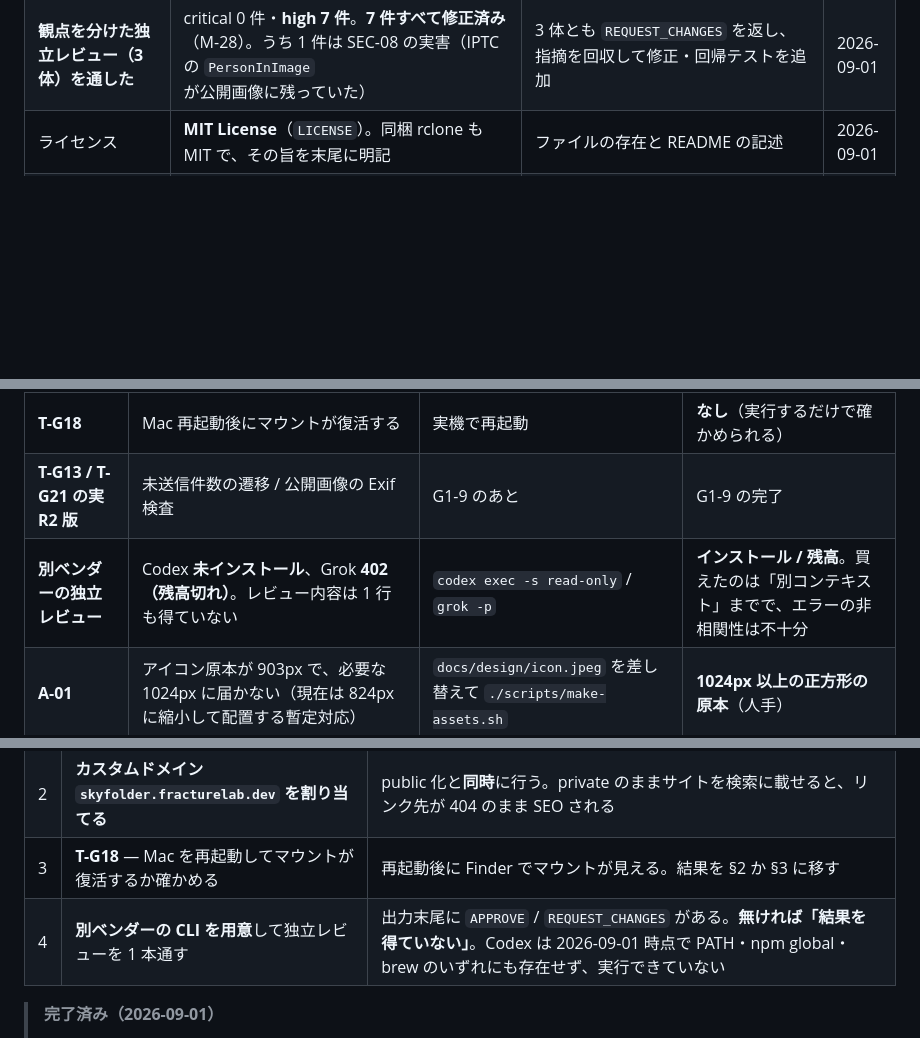
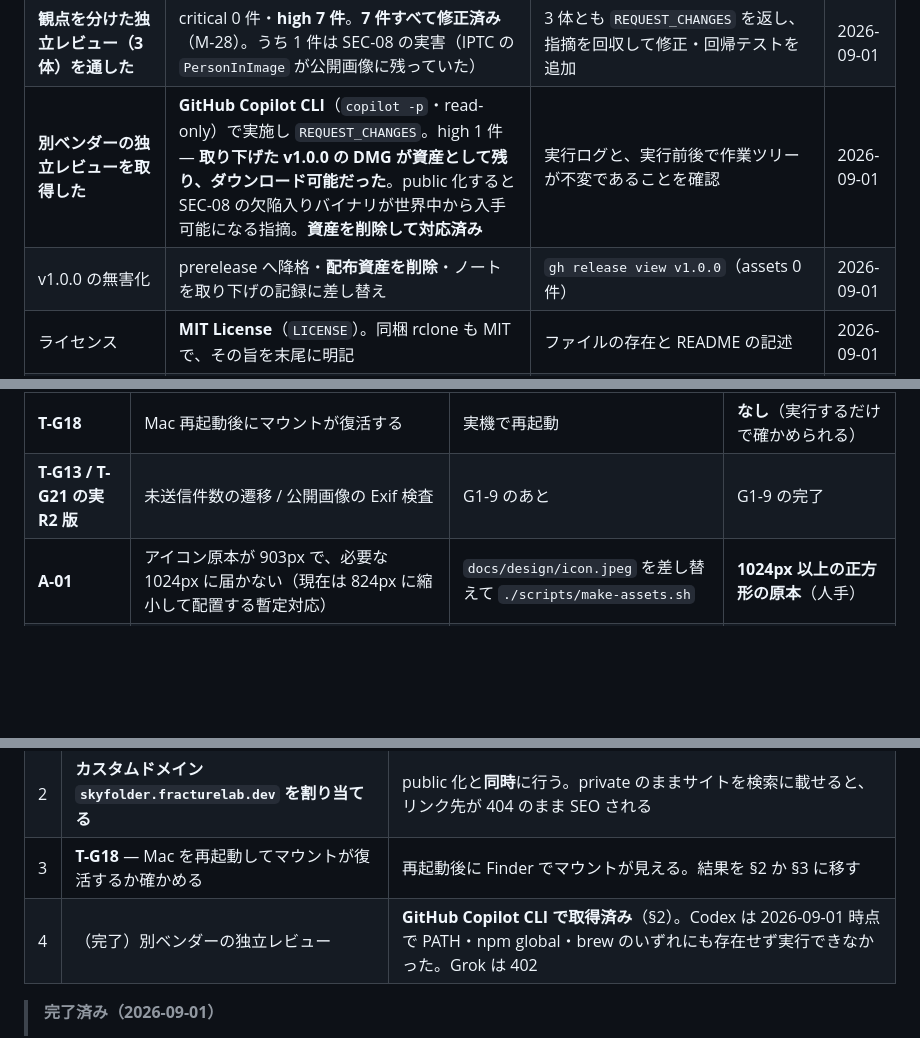
Before and after one commit to shoya-sue/skyfinder, a Markdown page: docs/STATUS.md, 3 parts joined by grey strips. Drawn GitHub-style; blank space fills up the shorter version.

Commit message:
docs: 別ベンダーレビュー（Copilot）の結果と v1.0.0 の無害化を記録
Copilot CLI で public 化前のレビューを取得し REQUEST_CHANGES。
指摘は「取り下げた v1.0.0 の DMG が資産として残りダウンロード可能」で、
public 化すると SEC-08 の欠陥入りバイナリが誰でも入手できる状態になる。
prerelease に落としただけで資産を消していなかった。

資産を削除し、ノートを取り下げの記録に差し替えた。Release 自体は
取り下げた事実を残すために消していない。

Generated by Claude Code
Claude-Session: https://claude.ai/code/session_011T5p39cGEL9p1DXiuUPk5q

```diff
--- a/docs/STATUS.md
+++ b/docs/STATUS.md
@@ -53,6 +53,8 @@
 | 同梱 rclone のライセンス | **MIT の許諾文を `.app` に同梱**（`Contents/Resources/rclone-LICENSE.txt`・1345 バイト / 23 行）。公式配布 zip に LICENSE ファイルは無く、README.txt から抽出している | `fetch-rclone.sh` 実行 → DMG をマウントして `.app` 内を確認 | 2026-09-01 |
 | DMG のビルド | `./scripts/build.sh release dmg` で 37MB の `dist/SkyFolder.dmg` が生成される | 実行して成果物を確認 | 2026-09-01 |
 | **観点を分けた独立レビュー（3 体）を通した** | critical 0 件・**high 7 件**。**7 件すべて修正済み**（M-28）。うち 1 件は SEC-08 の実害（IPTC の `PersonInImage` が公開画像に残っていた） | 3 体とも `REQUEST_CHANGES` を返し、指摘を回収して修正・回帰テストを追加 | 2026-09-01 |
+| **別ベンダーの独立レビューを取得した** | **GitHub Copilot CLI**（`copilot -p`・read-only）で実施し `REQUEST_CHANGES`。high 1 件 — **取り下げた v1.0.0 の DMG が資産として残り、ダウンロード可能だった**。public 化すると SEC-08 の欠陥入りバイナリが世界中から入手可能になる指摘。**資産を削除して対応済み** | 実行ログと、実行前後で作業ツリーが不変であることを確認 | 2026-09-01 |
+| v1.0.0 の無害化 | prerelease へ降格・**配布資産を削除**・ノートを取り下げの記録に差し替え | `gh release view v1.0.0`（assets 0 件） | 2026-09-01 |
 | ライセンス | **MIT License**（`LICENSE`）。同梱 rclone も MIT で、その旨を末尾に明記 | ファイルの存在と README の記述 | 2026-09-01 |
 | 製品サイト | `site/` を Cloudflare Pages（Kojin アカウント・プロジェクト `skyfolder`）へデプロイ。`/` `/robots.txt` `/sitemap.xml` `/llms.txt` `/og.png` がいずれも **200** | `curl` で全エンドポイントを確認 | 2026-09-01 |
 | **Release からダウンロードして動く** | **v1.0.1** を公開。`gh release download` で取得した DMG は **SHA-256 一致**（`33ac4f63…`）、マウントでき、取り出した `.app` の自己診断が **19/20 通過・exit=0**。`rclone-LICENSE.txt` の同梱も確認 | 実際にダウンロードして実行 | 2026-09-01 |
@@ -73,7 +75,6 @@
 | **SEC-G06(a) の解消** | 現状が未達なのは**確定済み**（§2）。**Developer ID 署名で data protection keychain に切り替わるか**が未確認 | 加入後に `--selftest` の SEC-G06 が WARN → PASS になるか（G5-2） | **Apple Developer Program** |
 | **T-G18** | Mac 再起動後にマウントが復活する | 実機で再起動 | **なし**（実行するだけで確かめられる） |
 | **T-G13 / T-G21 の実 R2 版** | 未送信件数の遷移 / 公開画像の Exif 検査 | G1-9 のあと | G1-9 の完了 |
-| **別ベンダーの独立レビュー** | Codex **未インストール**、Grok **402（残高切れ）**。レビュー内容は 1 行も得ていない | `codex exec -s read-only` / `grok -p` | **インストール / 残高**。買えたのは「別コンテキスト」までで、エラーの非相関性は不十分 |
 | **A-01** | アイコン原本が 903px で、必要な 1024px に届かない（現在は 824px に縮小して配置する暫定対応） | `docs/design/icon.jpeg` を差し替えて `./scripts/make-assets.sh` | **1024px 以上の正方形の原本**（人手） |
 | **A-07** | DMG 背景 | — | 未着手。**無くても配布は成立する** |
 | U-06 / U-07 | R2 の料金 / FSEvents | — | 設計に影響しない・G-08 によりブロッカーではない |
@@ -111,7 +112,7 @@
 | 1 | **リポジトリを public にする** | レビューで critical / high が 0 件であることを確認したあと。**public 化は不可逆** |
 | 2 | **カスタムドメイン `skyfolder.fracturelab.dev` を割り当てる** | public 化と**同時**に行う。private のままサイトを検索に載せると、リンク先が 404 のまま SEO される |
 | 3 | **T-G18** — Mac を再起動してマウントが復活するか確かめる | 再起動後に Finder でマウントが見える。結果を §2 か §3 に移す |
-| 4 | **別ベンダーの CLI を用意**して独立レビューを 1 本通す | 出力末尾に `APPROVE` / `REQUEST_CHANGES` がある。**無ければ「結果を得ていない」**。Codex は 2026-09-01 時点で PATH・npm global・brew のいずれにも存在せず、実行できていない |
+| 4 | （完了）別ベンダーの独立レビュー | **GitHub Copilot CLI で取得済み**（§2）。Codex は 2026-09-01 時点で PATH・npm global・brew のいずれにも存在せず実行できなかった。Grok は 402 |
 
 > **完了済み（2026-09-01）**
 > - ~~git init~~ → `9accc11` で初期化・75 ファイル追跡（§2）
```
